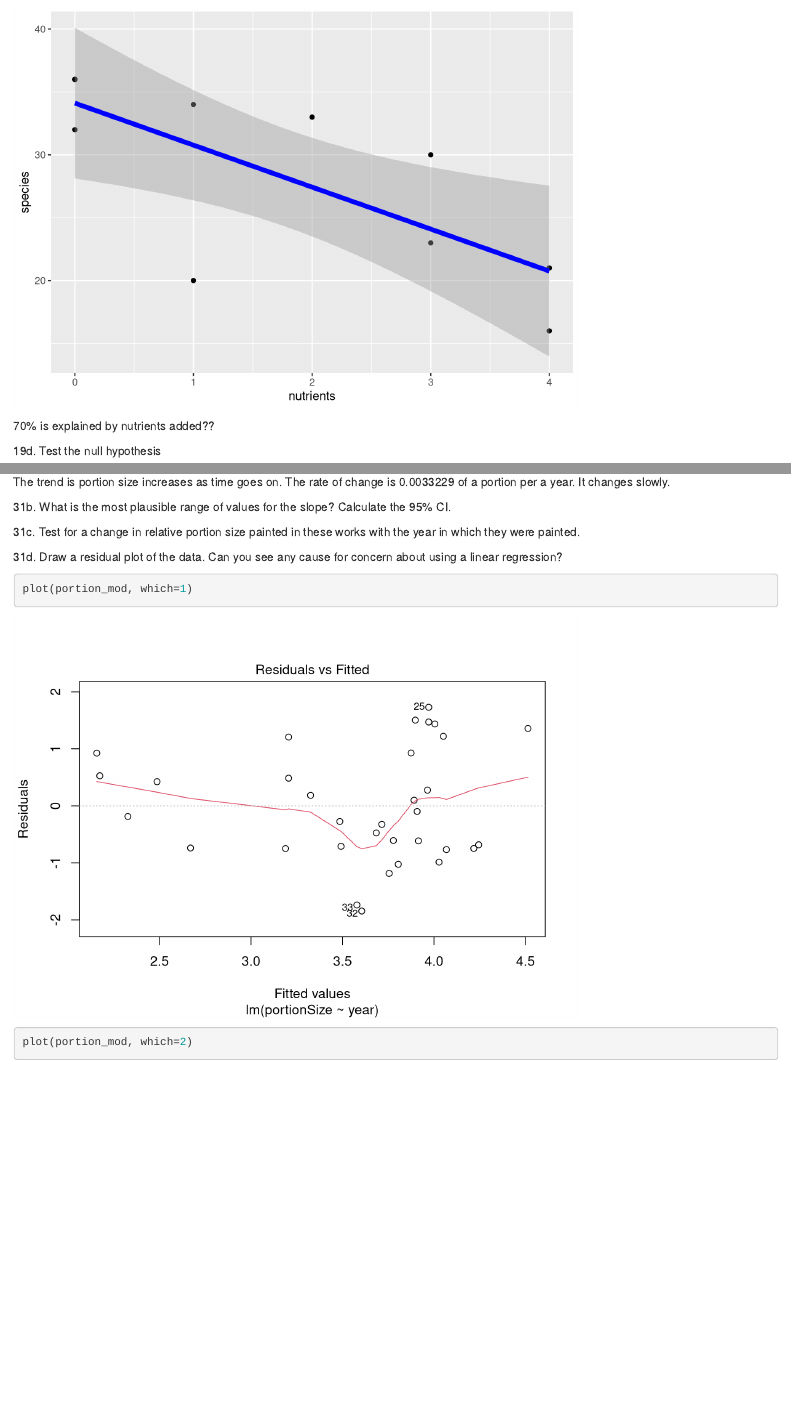
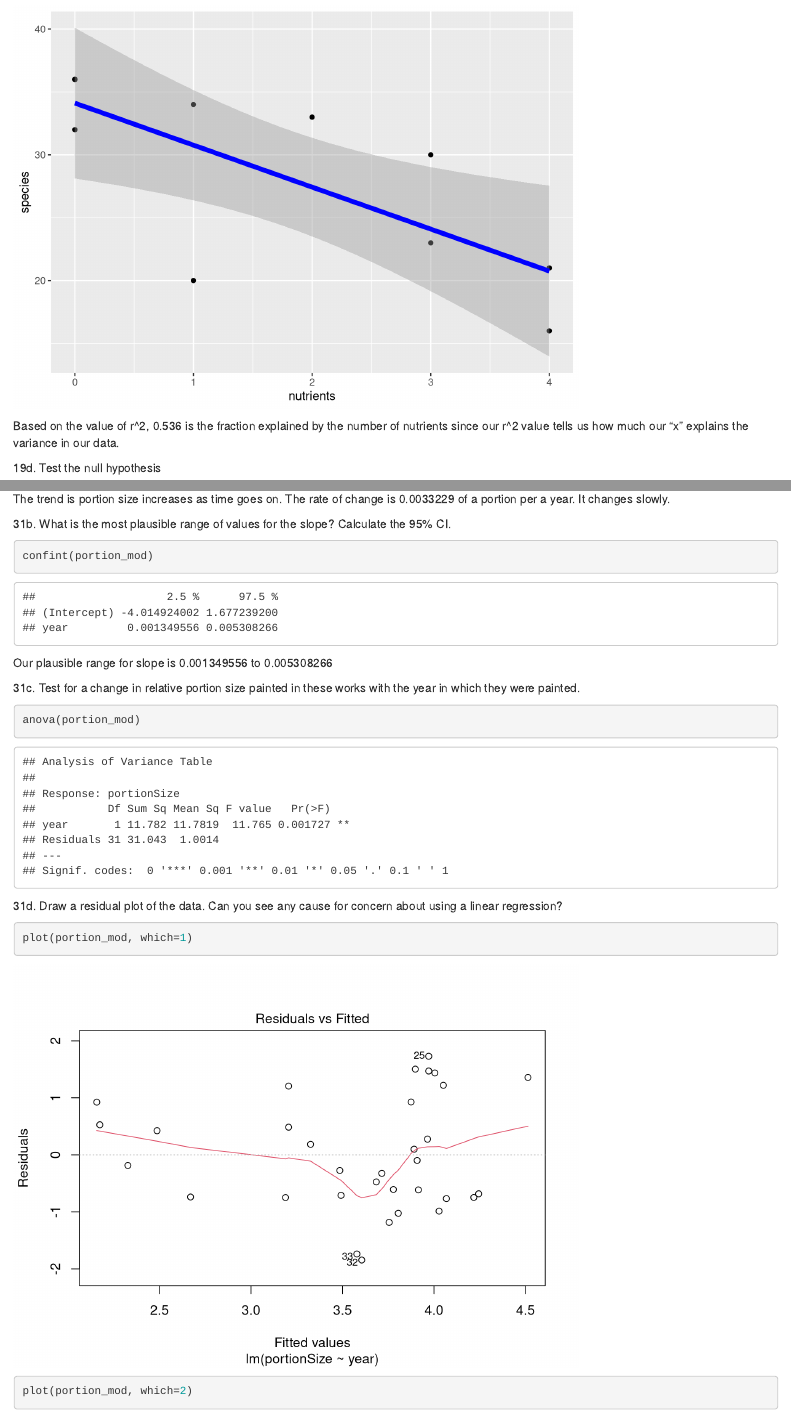
Before and after one commit to hmstroud/06_Stroud_Hannah_Correlation_Regression, an R Markdown document (06_Stroud_Hannah_2018.Rmd): the page in a window 1100 px wide, from 5960 px down, and a second part further down, joined at a grey line. Rendered offline with R 4.5, knitr and Pandoc, with nearby package versions.

Commit message:
i think its done

````diff
--- a/06_Stroud_Hannah_2018.Rmd
+++ b/06_Stroud_Hannah_2018.Rmd
@@ -127,7 +127,7 @@
               color= "blue",
               size=2)
 ```
-70% is explained by nutrients added??
+Based on the value of r^2, 0.536 is the fraction explained by the number of nutrients since our r^2 value tells us how much our "x" explains the variance in our data.
 
 19d. Test the null hypothesis
 ```{r}
@@ -159,10 +159,15 @@
 The trend is portion size increases as time goes on. The rate of change is 0.0033229 of a portion per a year. It changes slowly.
 
 31b. What is the most plausible range of values for the slope? Calculate the 95% CI.
-
+```{R}
+confint(portion_mod)
+```
+Our plausible range for slope is 0.001349556 to 0.005308266
 
 31c. Test for a change in relative portion size painted in these works with the year in which they were painted.
-
+```{r}
+anova(portion_mod)
+```
 31d. Draw a residual plot of the data. Can you see any cause for concern about using a linear regression?
 ```{r}
 plot(portion_mod, which=1)
````
Also changed, not shown: 06_Stroud_Hannah_2018.html (added).
